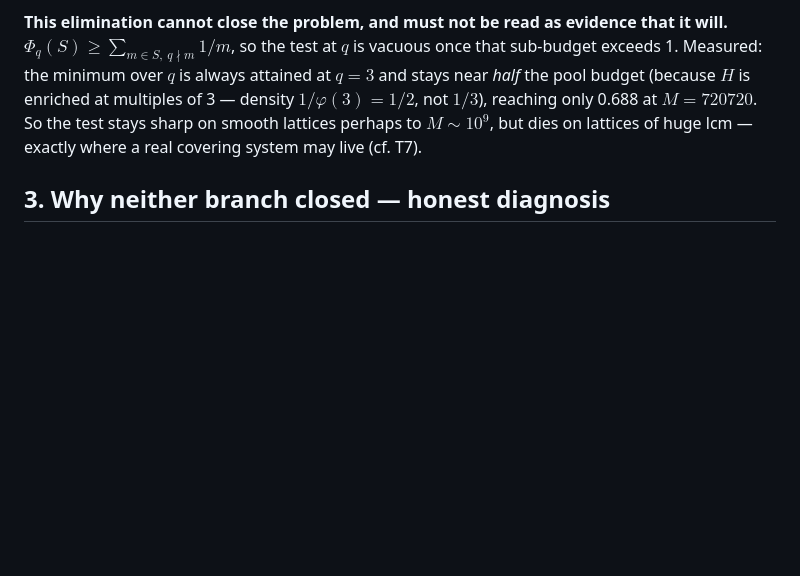
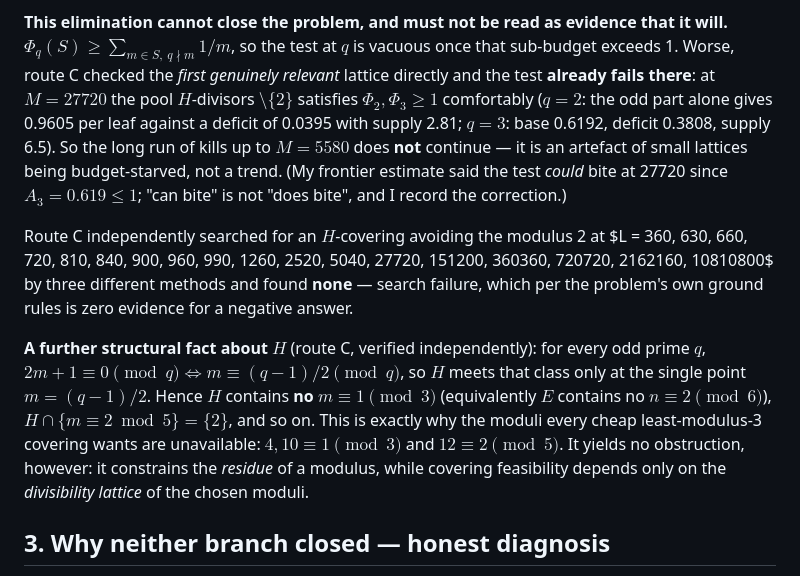
Before and after one commit to Sageder/erdos, a Markdown page: erdos-273/VERDICT.md, the part around the change. Drawn GitHub-style; blank space fills up the shorter version.

Commit message:
erdos-273: VERDICT correction - the pivot fiber test already fails at L_H=27720

```diff
--- a/erdos-273/VERDICT.md
+++ b/erdos-273/VERDICT.md
@@ -107,11 +107,26 @@ argument, which resolution reproduces only exponentially.
 
 **This elimination cannot close the problem, and must not be read as evidence that it will.**
 $\Phi_q(S) \ge \sum_{m \in S,\ q \nmid m} 1/m$, so the test at $q$ is vacuous once that sub-budget
-exceeds 1. Measured: the minimum over $q$ is always attained at $q=3$ and stays near *half* the
-pool budget (because $H$ is enriched at multiples of 3 — density $1/\varphi(3) = 1/2$, not $1/3$),
-reaching only 0.688 at $M = 720720$. So the test stays sharp on smooth lattices perhaps to
-$M \sim 10^9$, but dies on lattices of huge lcm — exactly where a real covering system may live
-(cf. T7).
+exceeds 1. Worse, route C checked the *first genuinely relevant* lattice directly and the test
+**already fails there**: at $M = 27720$ the pool $H$-divisors $\setminus\{2\}$ satisfies
+$\Phi_2, \Phi_3 \ge 1$ comfortably ($q=2$: the odd part alone gives 0.9605 per leaf against a
+deficit of 0.0395 with supply 2.81; $q=3$: base 0.6192, deficit 0.3808, supply 6.5). So the long
+run of kills up to $M = 5580$ does **not** continue — it is an artefact of small lattices being
+budget-starved, not a trend. (My frontier estimate said the test *could* bite at 27720 since
+$A_3 = 0.619 \le 1$; "can bite" is not "does bite", and I record the correction.)
+
+Route C independently searched for an $H$-covering avoiding the modulus 2 at
+$L = 360, 630, 660, 720, 810, 840, 900, 960, 990, 1260, 2520, 5040, 27720, 151200, 360360,
+720720, 2162160, 10810800$ by three different methods and found **none** — search failure, which
+per the problem's own ground rules is zero evidence for a negative answer.
+
+**A further structural fact about $H$** (route C, verified independently): for every odd prime $q$,
+$2m+1 \equiv 0 \pmod q \iff m \equiv (q-1)/2 \pmod q$, so $H$ meets that class only at the single
+point $m = (q-1)/2$. Hence $H$ contains **no** $m \equiv 1 \pmod 3$ (equivalently $E$ contains no
+$n \equiv 2 \pmod 6$), $H \cap \{m \equiv 2 \bmod 5\} = \{2\}$, and so on. This is exactly why the
+moduli every cheap least-modulus-3 covering wants are unavailable: $4, 10 \equiv 1 \pmod 3$ and
+$12 \equiv 2 \pmod 5$. It yields no obstruction, however: it constrains the *residue* of a modulus,
+while covering feasibility depends only on the *divisibility lattice* of the chosen moduli.
 
 ## 3. Why neither branch closed — honest diagnosis
 
```
Also changed, not shown: 1 other file.
